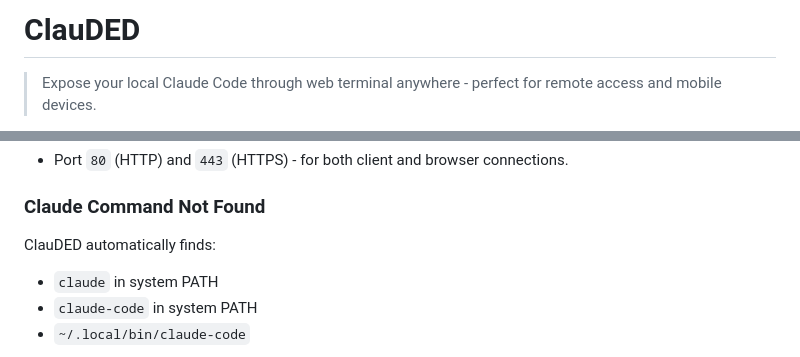
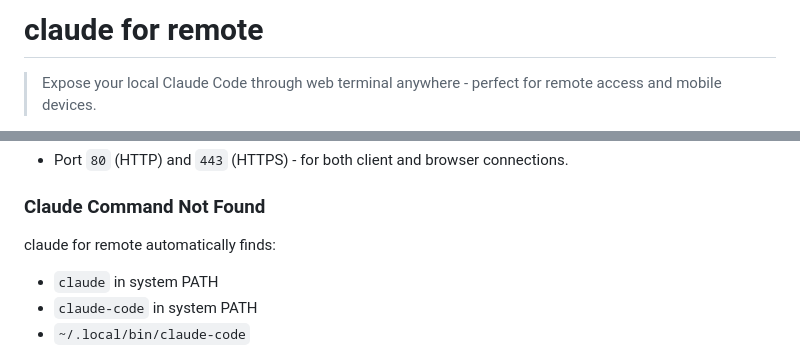
Before and after one commit to friddle/claude-web-remote, a Markdown page: README.md, 2 parts joined by grey strips. Rendered like a GitHub page.

Commit message:
docs: rename ClauDED to claude for remote
- Update project title in README
- Update troubleshooting section reference

🤖 Generated with [Claude Code](https://claude.com/claude-code)

Co-Authored-By: Claude Sonnet 4.5 <noreply@anthropic.com>

```diff
--- a/README.md
+++ b/README.md
@@ -1,4 +1,4 @@
-# ClauDED
+# claude for remote
 
 > Expose your local Claude Code through web terminal anywhere - perfect for remote access and mobile devices.
 
@@ -211,7 +211,7 @@ Ensure firewall allows:
 
 ### Claude Command Not Found
 
-ClauDED automatically finds:
+claude for remote automatically finds:
 - `claude` in system PATH
 - `claude-code` in system PATH
 - `~/.local/bin/claude-code`
```
